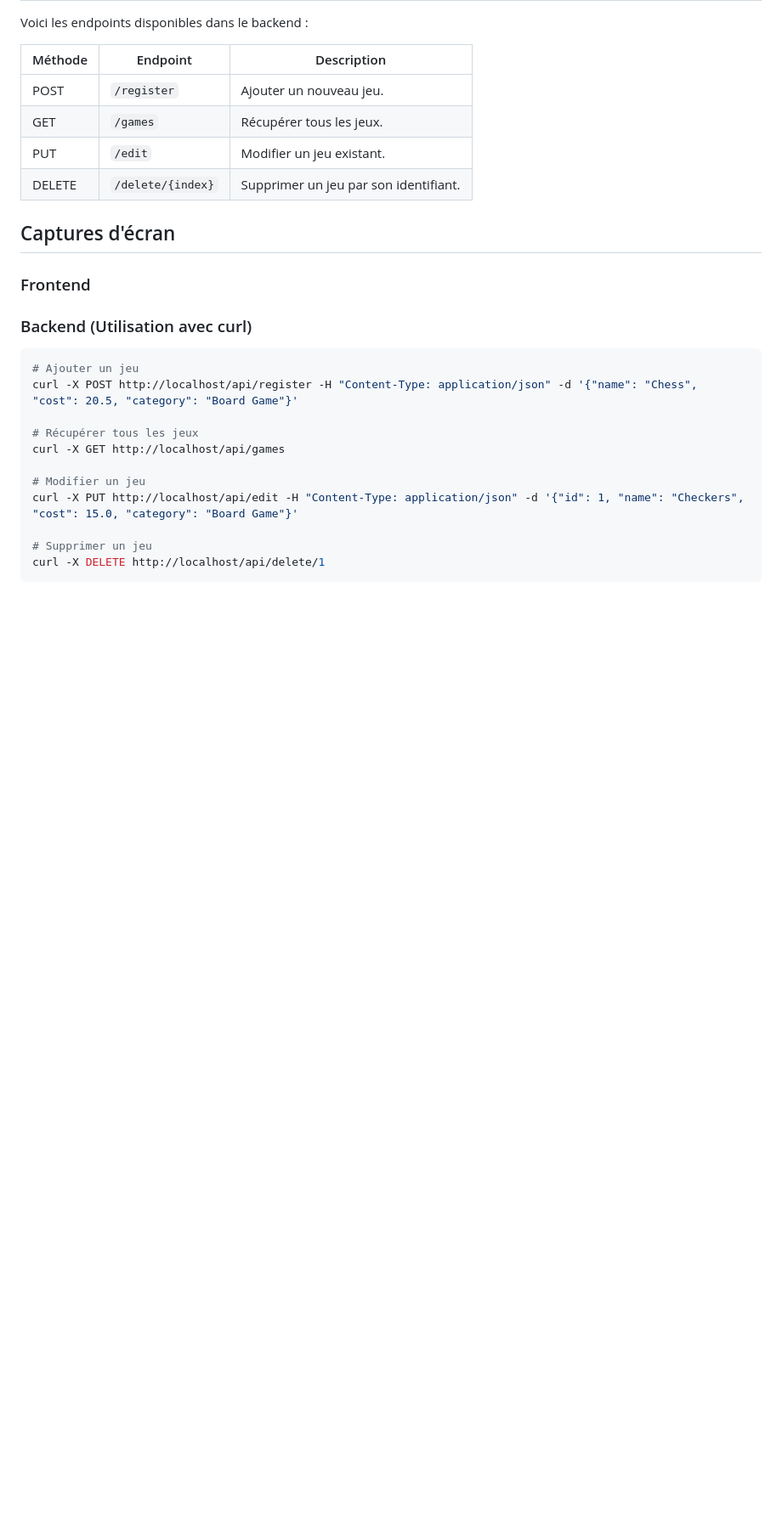
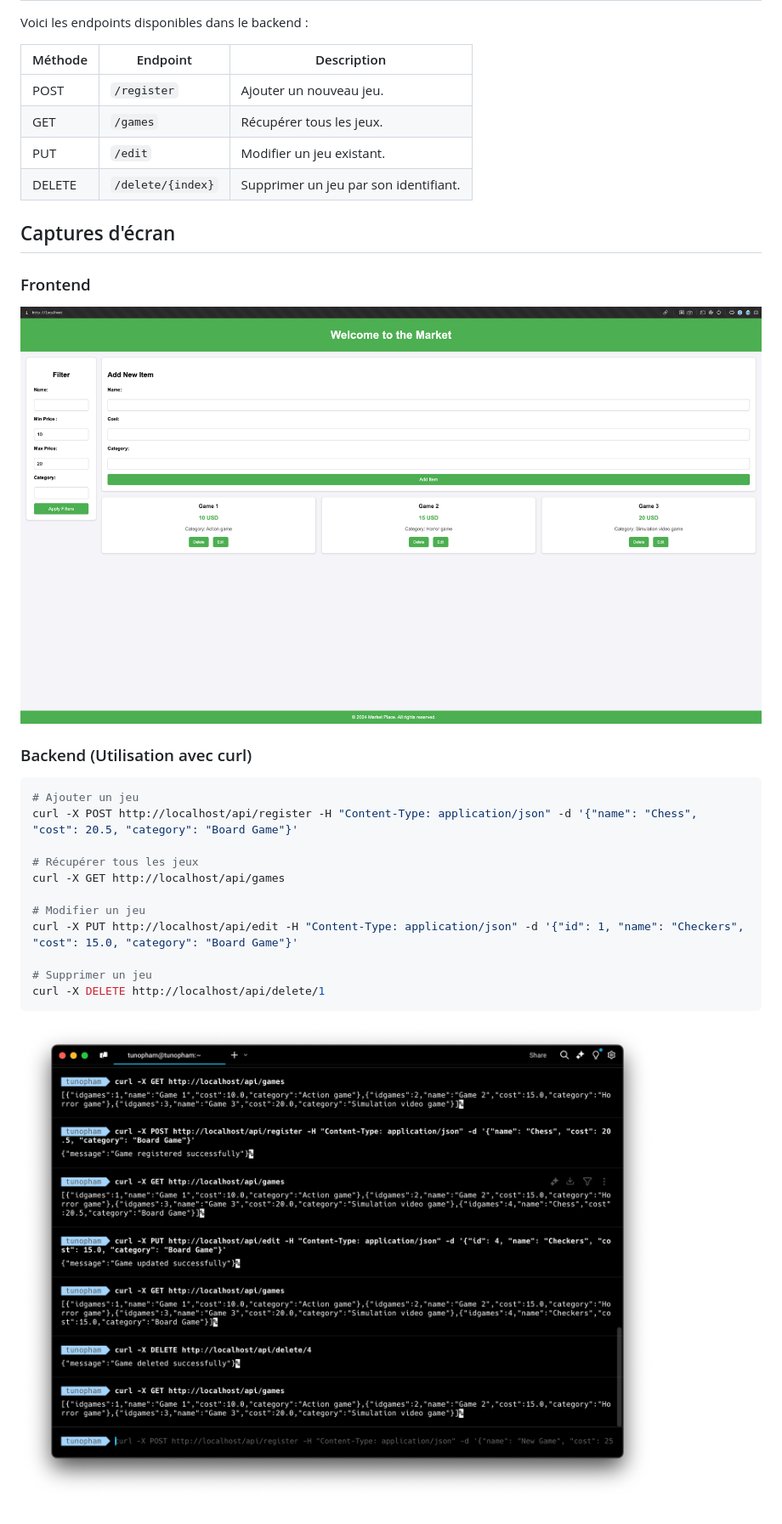
Before and after one commit to Mega2Git/FINAL_PROJECT_DOCKER_4A44, a Markdown page: README.md, the part around the change. Shown: that part at 85% size. Rendered like a GitHub page; pictures changed too: assets/backend-curl.png (added), assets/frontend-ui.png (added); blank space fills up the shorter version.

Commit message:
Add screenshot

````diff
--- a/README.md
+++ b/README.md
@@ -150,6 +150,7 @@ Voici les endpoints disponibles dans le backend :
 
 ## Captures d'écran
 ### Frontend
+![fontend-ui](assets/frontend-ui.png)
 
 ### Backend (Utilisation avec curl)
 ```bash
@@ -165,3 +166,4 @@ curl -X PUT http://localhost/api/edit -H "Content-Type: application/json" -d '{"
 # Supprimer un jeu
 curl -X DELETE http://localhost/api/delete/1
 ```
+![backend-curl](assets/backend-curl.png)
````
